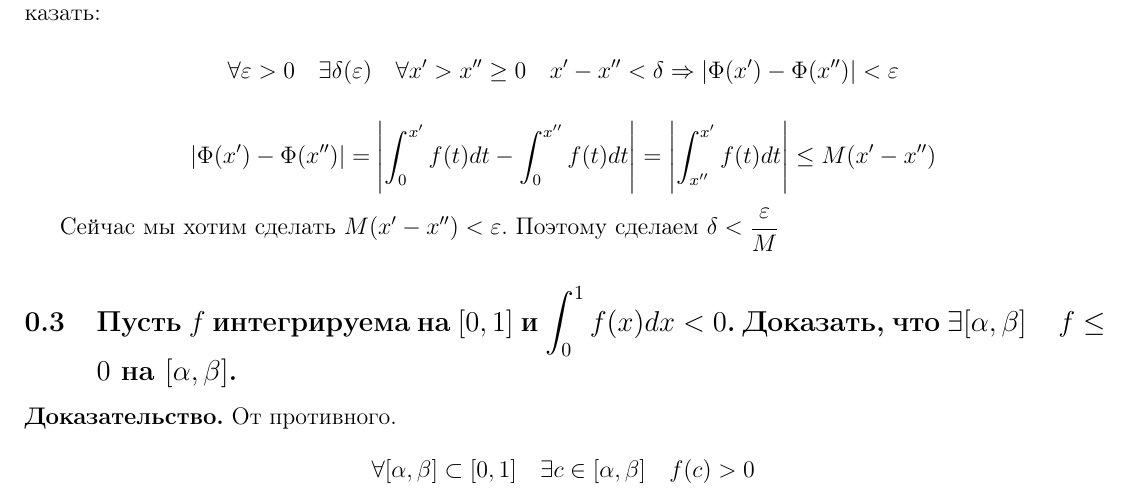
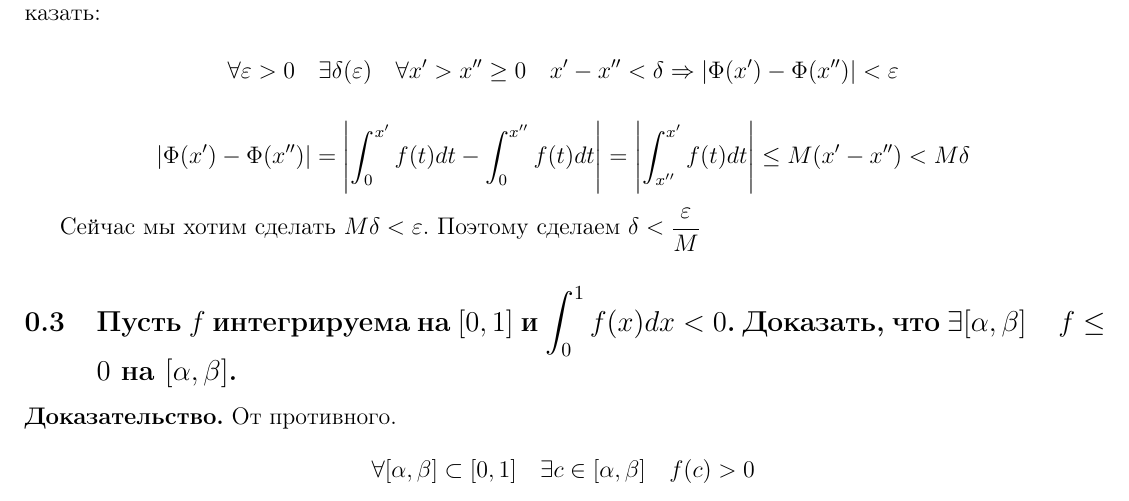
Before and after one commit to PavelPaha/abstracts, a LaTeX document (calculus/colloquium/colloquium.tex): part of page 11 of 11, cut so that both start at the same text. Compiled offline with pdfLaTeX.

Commit message:
Чуть подправил решение 2 задачи

```diff
--- a/calculus/colloquium/colloquium.tex
+++ b/calculus/colloquium/colloquium.tex
@@ -686,10 +686,10 @@ m \int_a^b \Phi = 0 \\ M \int_a^b \Phi = 0
 \]
 
 \[
-|\Phi(x') - \Phi(x'')| = \left| \int_0^{x'} f(t)dt - \int_0^{x''} f(t)dt \right| = \left| \int_{x''}^{x'} f(t)dt \right| \leq M(x'-x'')
+|\Phi(x') - \Phi(x'')| = \left| \int_0^{x'} f(t)dt - \int_0^{x''} f(t)dt \right| = \left| \int_{x''}^{x'} f(t)dt \right| \leq M(x'-x'') < M\delta
 \]
 
-Сейчас мы хотим сделать $M(x'-x'') < \varepsilon$. Поэтому сделаем $\delta < \frac{\varepsilon}{M}$
+Сейчас мы хотим сделать $M\delta < \varepsilon$. Поэтому сделаем $\delta < \frac{\varepsilon}{M}$
 
 \subsection{Пусть $f$ интегрируема на $[0,1]$ и $\int_0^1 f(x)dx < 0$. Доказать, что $\exists [\alpha, \beta] \quad f \leq 0$ на $[\alpha, \beta]$.}
 
```
Also changed, not shown: calculus/colloquium/colloquium.pdf.
